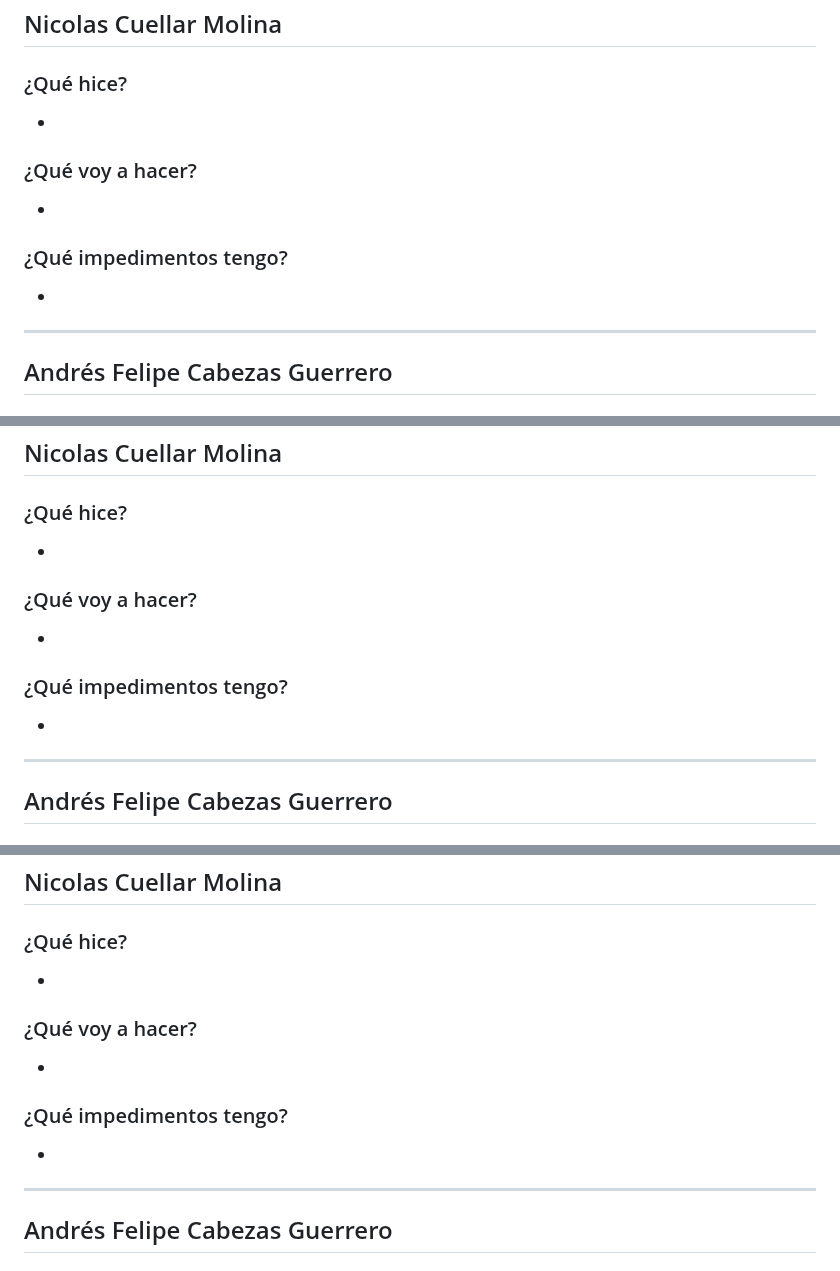
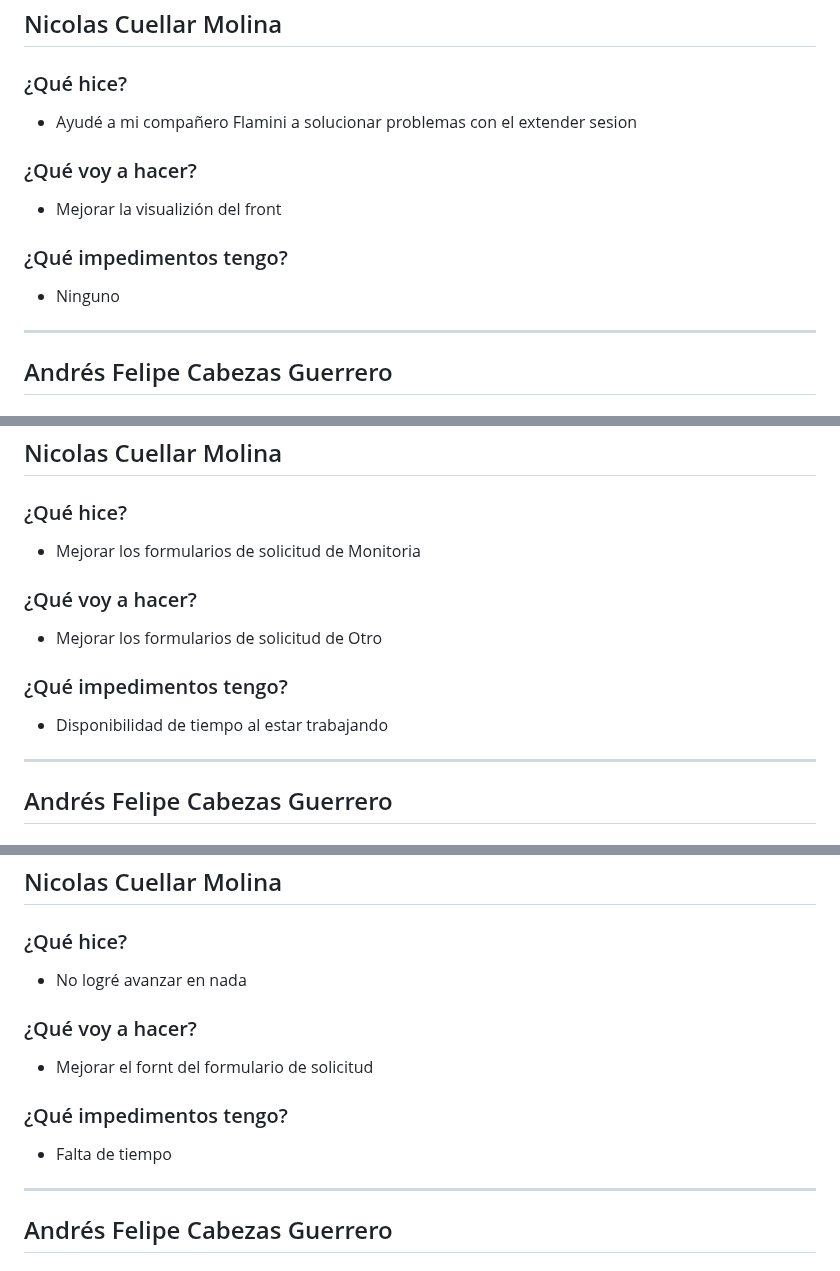
Before and after one commit to ICESI-PI1-2024A-3/ccsa-grupo-5, a Markdown page: week3.md, 3 parts joined by grey strips. Rendered like a GitHub page.

Commit message:
docs: actualizar dailies semana 3

```diff
--- a/week3.md
+++ b/week3.md
@@ -18,14 +18,14 @@
 ## Nicolas Cuellar Molina
 
 ### ¿Qué hice?
--
+- Ayudé a mi compañero Flamini a solucionar problemas con el extender sesion
 
 
 ### ¿Qué voy a hacer?
--
+- Mejorar la visualizión del front
 
 ### ¿Qué impedimentos tengo?
--
+- Ninguno
 
 
 ---
@@ -87,14 +87,14 @@
 ## Nicolas Cuellar Molina
 
 ### ¿Qué hice?
--
+- Mejorar los formularios de solicitud de Monitoria
 
 
 ### ¿Qué voy a hacer?
--
+- Mejorar los formularios de solicitud de Otro
 
 ### ¿Qué impedimentos tengo?
--
+- Disponibilidad de tiempo al estar trabajando
 
 
 ---
@@ -156,14 +156,14 @@
 ## Nicolas Cuellar Molina
 
 ### ¿Qué hice?
--
+- No logré avanzar en nada
 
 
 ### ¿Qué voy a hacer?
--
+- Mejorar el fornt del formulario de solicitud
 
 ### ¿Qué impedimentos tengo?
--
+- Falta de tiempo
 
 
 ---
```
Also changed, not shown: other parts of week3.md (+6 -6 lines).
